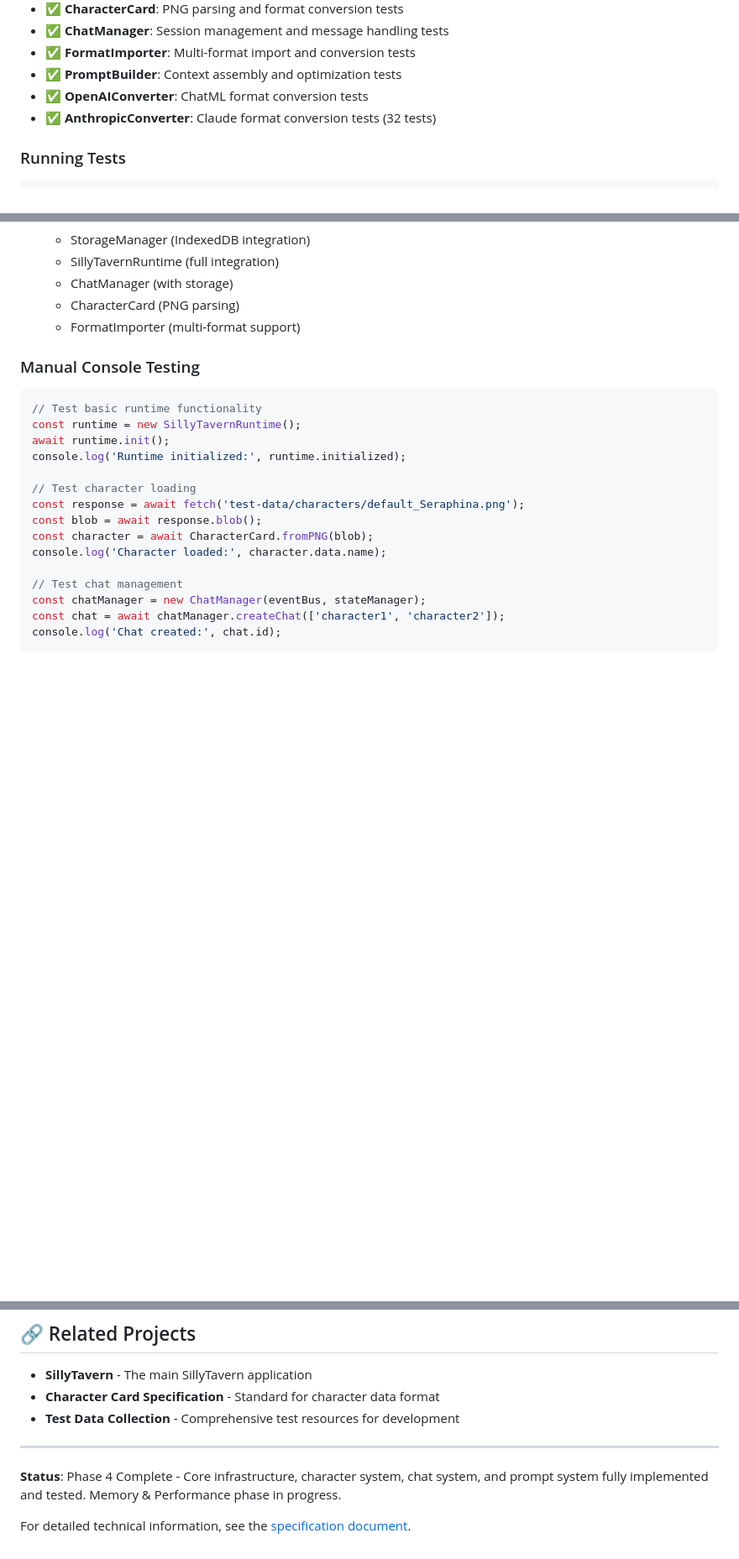
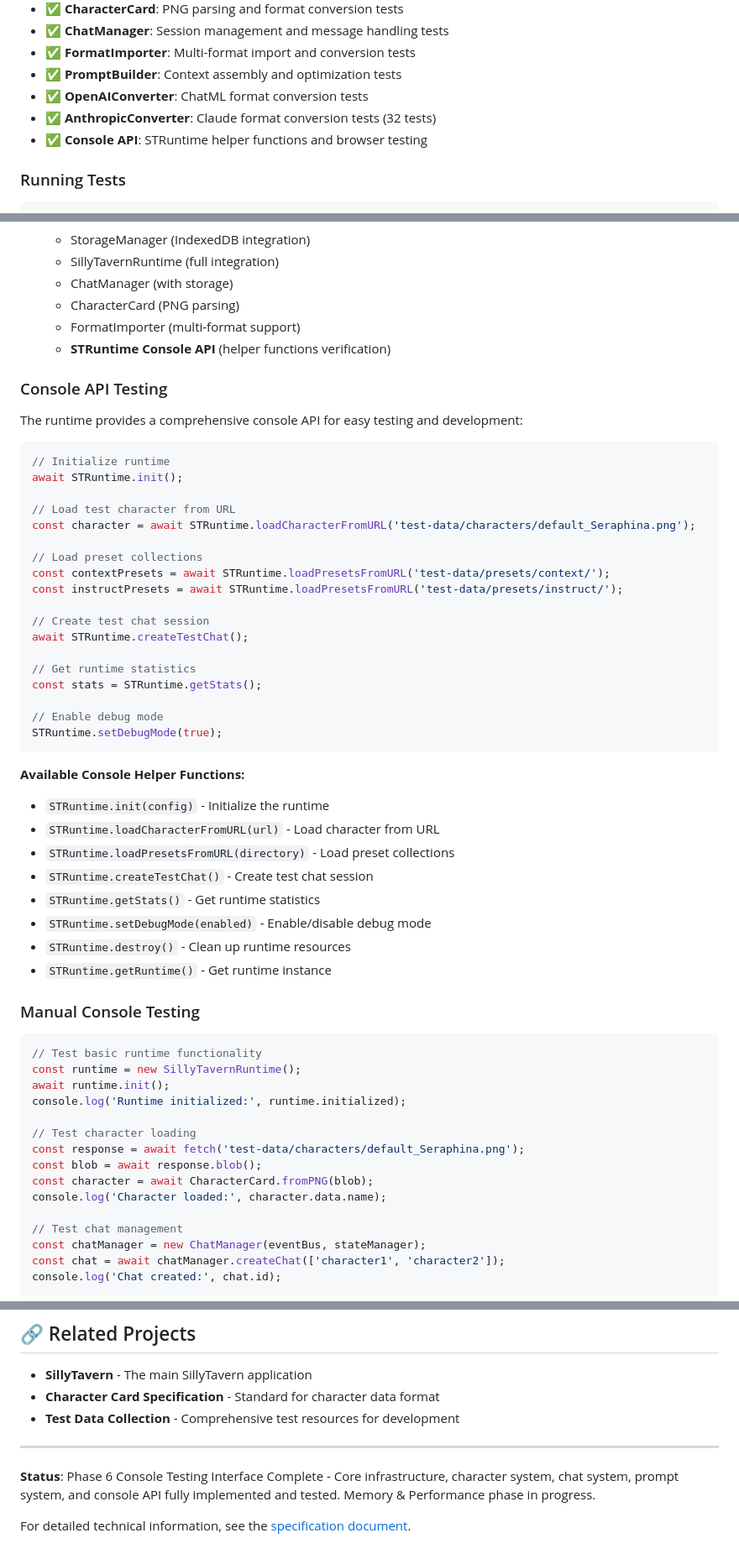
Before and after one commit to KarmaLabsAI/SillyPort-Runtime, a Markdown page: README.md, 3 parts joined by grey strips. Shown at 84% size. Rendered like a GitHub page; blank space fills up the shorter version.

````diff
--- a/README.md
+++ b/README.md
@@ -101,6 +101,7 @@ The project has extensive test coverage with:
 - ✅ **PromptBuilder**: Context assembly and optimization tests
 - ✅ **OpenAIConverter**: ChatML format conversion tests
 - ✅ **AnthropicConverter**: Claude format conversion tests (32 tests)
+- ✅ **Console API**: STRuntime helper functions and browser testing
 
 ### Running Tests
 
@@ -144,6 +146,42 @@ For tests that require real browser APIs:
    - ChatManager (with storage)
    - CharacterCard (PNG parsing)
    - FormatImporter (multi-format support)
+   - **STRuntime Console API** (helper functions verification)
+
+### Console API Testing
+
+The runtime provides a comprehensive console API for easy testing and development:
+
+```javascript
+// Initialize runtime
+await STRuntime.init();
+
+// Load test character from URL
+const character = await STRuntime.loadCharacterFromURL('test-data/characters/default_Seraphina.png');
+
+// Load preset collections
+const contextPresets = await STRuntime.loadPresetsFromURL('test-data/presets/context/');
+const instructPresets = await STRuntime.loadPresetsFromURL('test-data/presets/instruct/');
+
+// Create test chat session
+await STRuntime.createTestChat();
+
+// Get runtime statistics
+const stats = STRuntime.getStats();
+
+// Enable debug mode
+STRuntime.setDebugMode(true);
+```
+
+**Available Console Helper Functions:**
+- `STRuntime.init(config)` - Initialize the runtime
+- `STRuntime.loadCharacterFromURL(url)` - Load character from URL
+- `STRuntime.loadPresetsFromURL(directory)` - Load preset collections
+- `STRuntime.createTestChat()` - Create test chat session
+- `STRuntime.getStats()` - Get runtime statistics
+- `STRuntime.setDebugMode(enabled)` - Enable/disable debug mode
+- `STRuntime.destroy()` - Clean up runtime resources
+- `STRuntime.getRuntime()` - Get runtime instance
 
 ### Manual Console Testing
 
@@ -361,6 +416,6 @@ This project is part of the SillyTavern ecosystem and follows the same licensing
 
 ---
 
-**Status**: Phase 4 Complete - Core infrastructure, character system, chat system, and prompt system fully implemented and tested. Memory & Performance phase in progress.
+**Status**: Phase 6 Console Testing Interface Complete - Core infrastructure, character system, chat system, prompt system, and console API fully implemented and tested. Memory & Performance phase in progress.
 
 For detailed technical information, see the [specification document](.project/spec/sillytavern-runtime-spec.md).
````
Also changed, not shown: other parts of README.md (+34 -16 lines).
